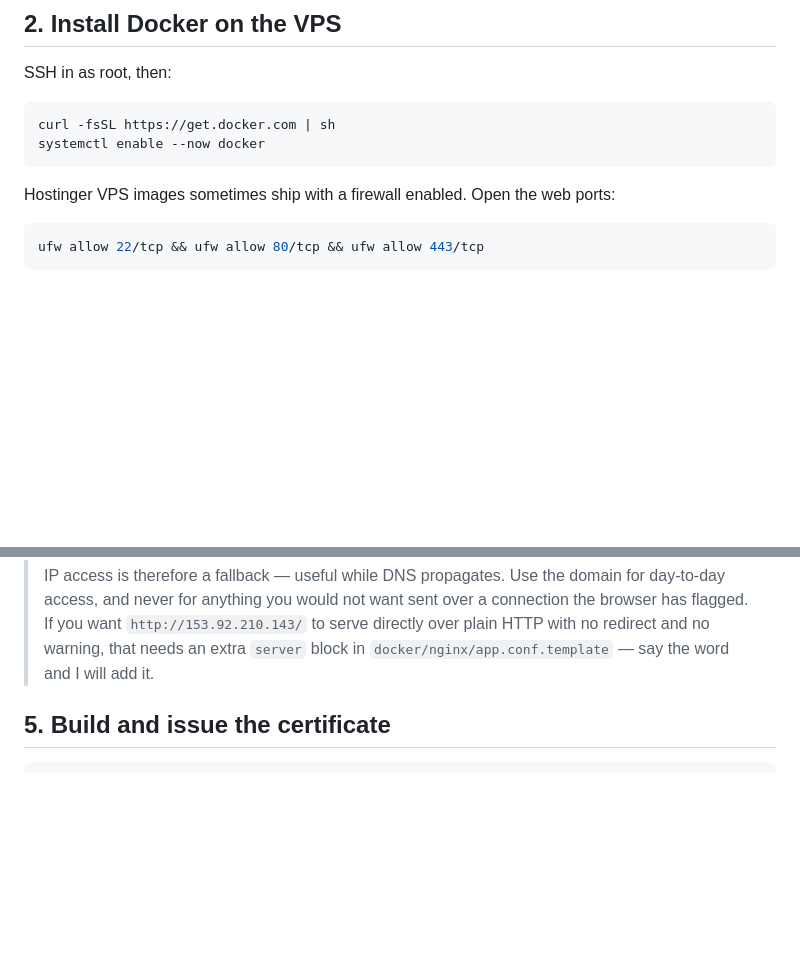
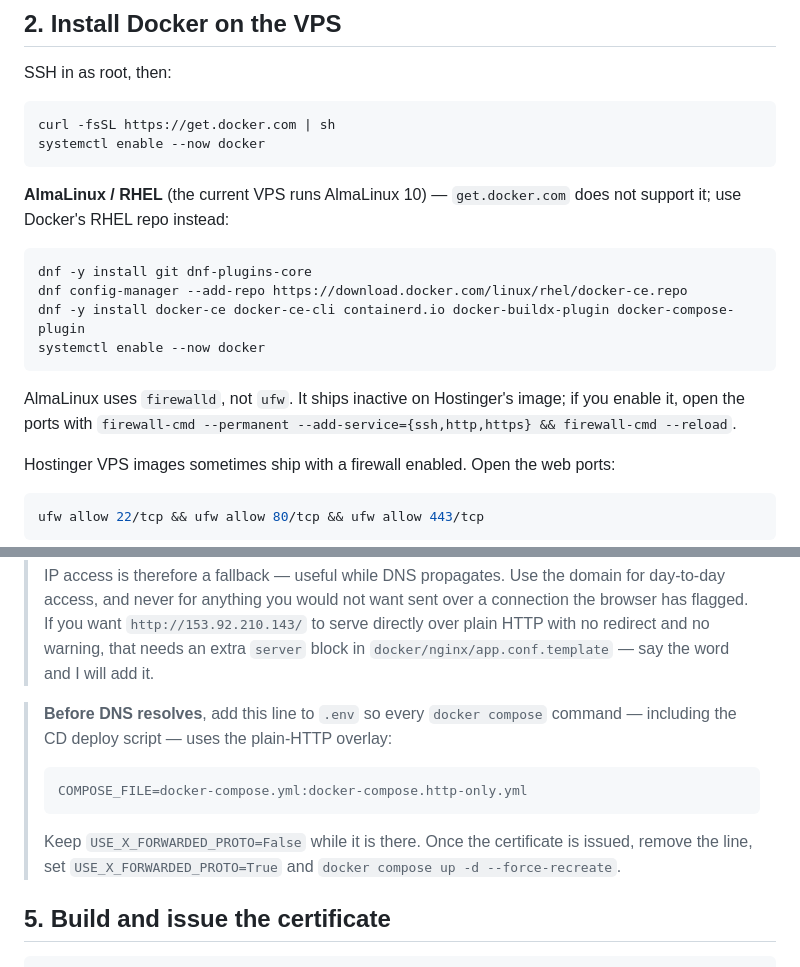
Before and after one commit to lutonumrah/sacred-travel-ai, a Markdown page: DEPLOY.md, 2 parts joined by grey strips. GitHub-like rendering; blank space fills up the shorter version.

Commit message:
docs: AlmaLinux Docker install and HTTP-only COMPOSE_FILE switch
Co-Authored-By: Claude Opus 5.5 <noreply@anthropic.com>

````diff
--- a/DEPLOY.md
+++ b/DEPLOY.md
@@ -30,6 +30,20 @@ SSH in as root, then:
 curl -fsSL https://get.docker.com | sh
 systemctl enable --now docker
 ```
+
+**AlmaLinux / RHEL** (the current VPS runs AlmaLinux 10) — `get.docker.com`
+does not support it; use Docker's RHEL repo instead:
+
+```bash
+dnf -y install git dnf-plugins-core
+dnf config-manager --add-repo https://download.docker.com/linux/rhel/docker-ce.repo
+dnf -y install docker-ce docker-ce-cli containerd.io docker-buildx-plugin docker-compose-plugin
+systemctl enable --now docker
+```
+
+AlmaLinux uses `firewalld`, not `ufw`. It ships inactive on Hostinger's image;
+if you enable it, open the ports with
+`firewall-cmd --permanent --add-service={ssh,http,https} && firewall-cmd --reload`.
 
 Hostinger VPS images sometimes ship with a firewall enabled. Open the web ports:
 
@@ -107,6 +121,17 @@ docker run --rm python:3.12-slim python -c \
 > `http://153.92.210.143/` to serve directly over plain HTTP with no redirect
 > and no warning, that needs an extra `server` block in
 > `docker/nginx/app.conf.template` — say the word and I will add it.
+
+> **Before DNS resolves**, add this line to `.env` so every `docker compose`
+> command — including the CD deploy script — uses the plain-HTTP overlay:
+>
+> ```ini
+> COMPOSE_FILE=docker-compose.yml:docker-compose.http-only.yml
+> ```
+>
+> Keep `USE_X_FORWARDED_PROTO=False` while it is there. Once the certificate is
+> issued, remove the line, set `USE_X_FORWARDED_PROTO=True` and
+> `docker compose up -d --force-recreate`.
 
 ## 5. Build and issue the certificate
 
````
